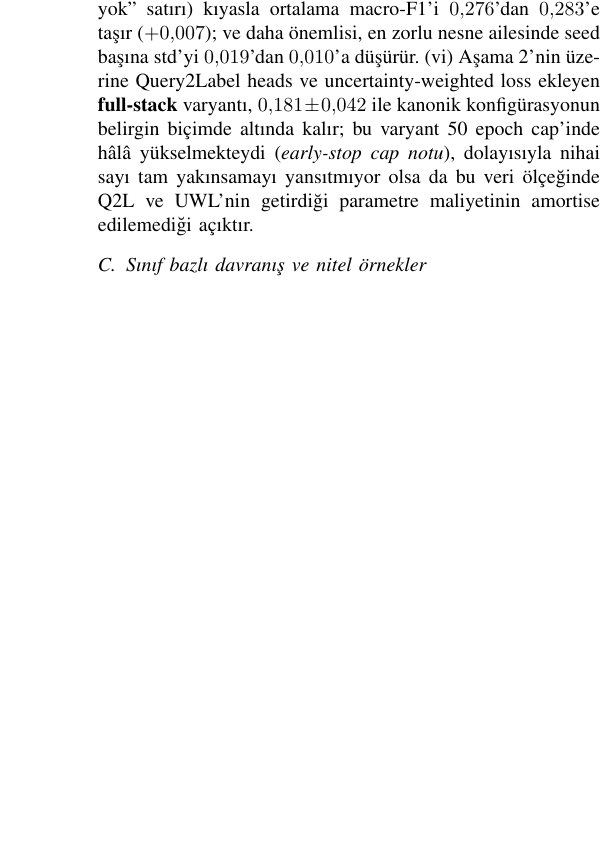
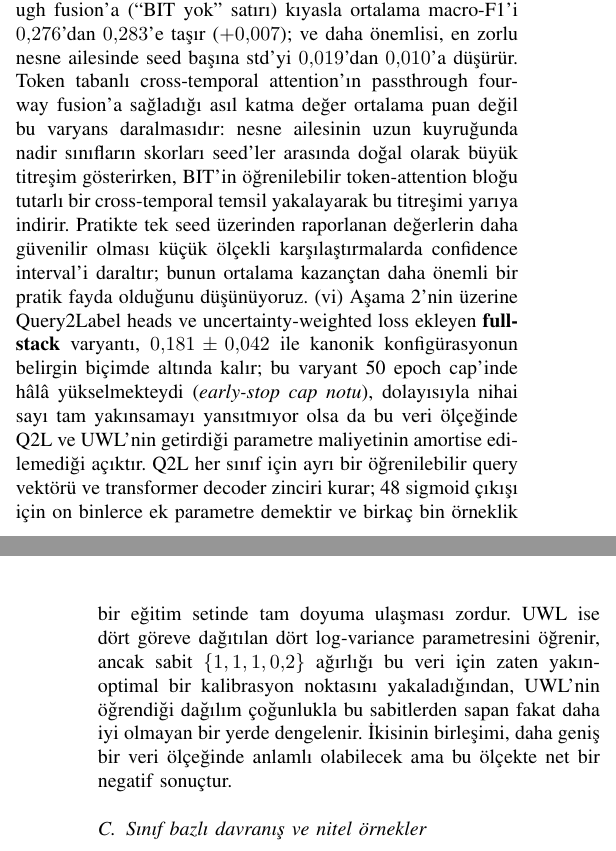
Before and after one commit to ysntrkc/bitemporal-change-classification, a LaTeX paper (reports/main.tex): part of one column of page 4 of 5 before the commit and two parts of the columns of pages 4 and 5 of 6 after it, the two joined at a grey line, cut so that both start at the same text, the shorter picture padded with empty space. Compiled offline with pdfLaTeX; a missing font is replaced by an installed copy or a similar font; a LaTeX package or settings file that is missing is left out.

Commit message:
docs(report): expand ablation paragraphs with deeper interpretation
Same six bullets, same numbers, same conclusions -- but each point
now spells out the mechanism behind the result instead of just stating
the delta. Targets the short paragraph that left page 5 with white
space and adds reviewer-relevant context per ablation row:

- (i) splits the +0,030 backbone jump into architecture vs FCMAE
  pretraining contributions, notes the two factors aren't separable
  in this experiment
- (ii) explains why 4-way TTA is bias-neutral for aerial imagery
- (iii) clarifies the no-change head's role as a training auxiliary
  vs its (null) inference utility
- (iv) attributes the DBLoss-vs-ASL gap to logit calibration shift
  and ASL's asymmetric focusing
- (v) frames BIT's main contribution as variance reduction (tighter
  confidence interval for one-shot reporting) rather than mean gain
- (vi) explains why Q2L's per-class query parameters and UWL's
  log-variance learning fail to amortize at this data scale

```diff
--- a/reports/main.tex
+++ b/reports/main.tex
@@ -146,5 +146,5 @@ Tablo~\ref{tab:ablation} altı eksende kontrollü kıyaslamalar sunar. (i)~\text
 
-(iv)~Long-tail nesne ailesinde \textbf{DBLoss}, default $0{,}5$ eşiğinde ASL'nin altında kalır ($0{,}266$ vs.\ $0{,}303$); ancak per-class threshold tuning ile $0{,}285$'e çıkar. Bu, DBLoss'un kayıp manzarasının ASL'ninkinden farklı bir karar sınırı ürettiğini ve $0{,}5$'in tüm sınıflar için kalibre olmadığını gösterir -- buna rağmen tuned eşikli DBLoss bile ASL'yi geçemez. (v)~\textbf{BIT füzyonu}, aynı backbone üzerinde passthrough fusion'a (``BIT yok'' satırı) kıyasla ortalama macro-F1'i $0{,}276$'dan $0{,}283$'e taşır ($+0{,}007$); ve daha önemlisi, en zorlu nesne ailesinde seed başına std'yi $0{,}019$'dan $0{,}010$'a düşürür. (vi)~Aşama~2'nin üzerine Query2Label heads ve uncertainty-weighted loss ekleyen \textbf{full-stack} varyantı, $0{,}181 \pm 0{,}042$ ile kanonik konfigürasyonun belirgin biçimde altında kalır; bu varyant 50 epoch cap'inde hâlâ yükselmekteydi (\emph{early-stop cap notu}), dolayısıyla nihai sayı tam yakınsamayı yansıtmıyor olsa da bu veri ölçeğinde Q2L ve UWL'nin getirdiği parametre maliyetinin amortise edilemediği açıktır.
+(iv)~Long-tail nesne ailesinde \textbf{DBLoss}, default $0{,}5$ eşiğinde ASL'nin altında kalır ($0{,}266$ vs.\ $0{,}303$); ancak per-class threshold tuning ile $0{,}285$'e çıkar. Bu, DBLoss'un kayıp manzarasının ASL'ninkinden farklı bir karar sınırı ürettiğini ve $0{,}5$'in tüm sınıflar için kalibre olmadığını gösterir: DBLoss'un positive re-weighting ile negative-tolerant düzeltmeleri, nadir sınıfların logit dağılımını yukarı kaydırıp varsayılan eşiği yapay biçimde aşırı-temkinli hale getirir. Tuned eşik bu kayma payını büyük ölçüde telafi etse de iki kayıp arasındaki $0{,}018$'lik fark kapanmaz: ASL'nin asymmetric focusing tasarımı ($\gamma^- = 4$ ile negatif örnekleri agresif biçimde down-weight ederken pozitiflerde $\gamma^+ = 0$ ile odaklamadan kaçınması) bu veri için DBLoss'un yeniden ölçeklendirme tabanlı yaklaşımından daha verimli bir gradient sinyali üretir görünmektedir. (v)~\textbf{BIT füzyonu}, aynı backbone üzerinde passthrough fusion'a (``BIT yok'' satırı) kıyasla ortalama macro-F1'i $0{,}276$'dan $0{,}283$'e taşır ($+0{,}007$); ve daha önemlisi, en zorlu nesne ailesinde seed başına std'yi $0{,}019$'dan $0{,}010$'a düşürür. Token tabanlı cross-temporal attention'ın passthrough four-way fusion'a sağladığı asıl katma değer ortalama puan değil bu varyans daralmasıdır: nesne ailesinin uzun kuyruğunda nadir sınıfların skorları seed'ler arasında doğal olarak büyük titreşim gösterirken, BIT'in öğrenilebilir token-attention bloğu tutarlı bir cross-temporal temsil yakalayarak bu titreşimi yarıya indirir. Pratikte tek seed üzerinden raporlanan değerlerin daha güvenilir olması küçük ölçekli karşılaştırmalarda confidence interval'i daraltır; bunun ortalama kazançtan daha önemli bir pratik fayda olduğunu düşünüyoruz. (vi)~Aşama~2'nin üzerine Query2Label heads ve uncertainty-weighted loss ekleyen \textbf{full-stack} varyantı, $0{,}181 \pm 0{,}042$ ile kanonik konfigürasyonun belirgin biçimde altında kalır; bu varyant 50 epoch cap'inde hâlâ yükselmekteydi (\emph{early-stop cap notu}), dolayısıyla nihai sayı tam yakınsamayı yansıtmıyor olsa da bu veri ölçeğinde Q2L ve UWL'nin getirdiği parametre maliyetinin amortise edilemediği açıktır. Q2L her sınıf için ayrı bir öğrenilebilir query vektörü ve transformer decoder zinciri kurar; 48 sigmoid çıkışı için on binlerce ek parametre demektir ve birkaç bin örneklik bir eğitim setinde tam doyuma ulaşması zordur. UWL ise dört göreve dağıtılan dört log-variance parametresini öğrenir, ancak sabit $\{1, 1, 1, 0{,}2\}$ ağırlığı bu veri için zaten yakın-optimal bir kalibrasyon noktasını yakaladığından, UWL'nin öğrendiği dağılım çoğunlukla bu sabitlerden sapan fakat daha iyi olmayan bir yerde dengelenir. İkisinin birleşimi, daha geniş bir veri ölçeğinde anlamlı olabilecek ama bu ölçekte net bir negatif sonuçtur.
 
 \subsection{Sınıf bazlı davranış ve nitel örnekler}
 
```
Also changed, not shown: reports/main.tex (2 more changed lines).
